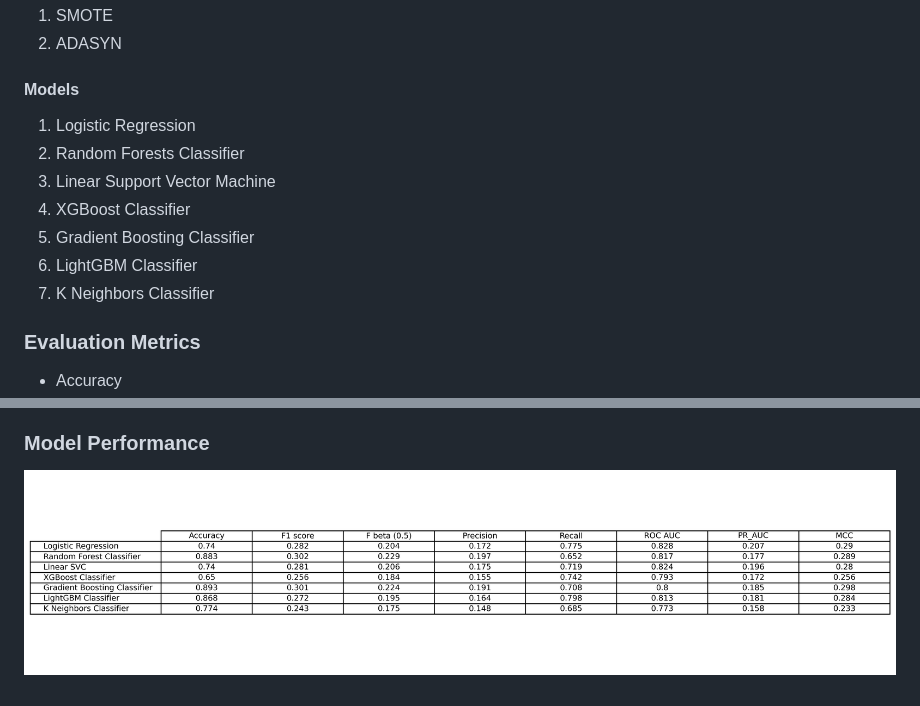
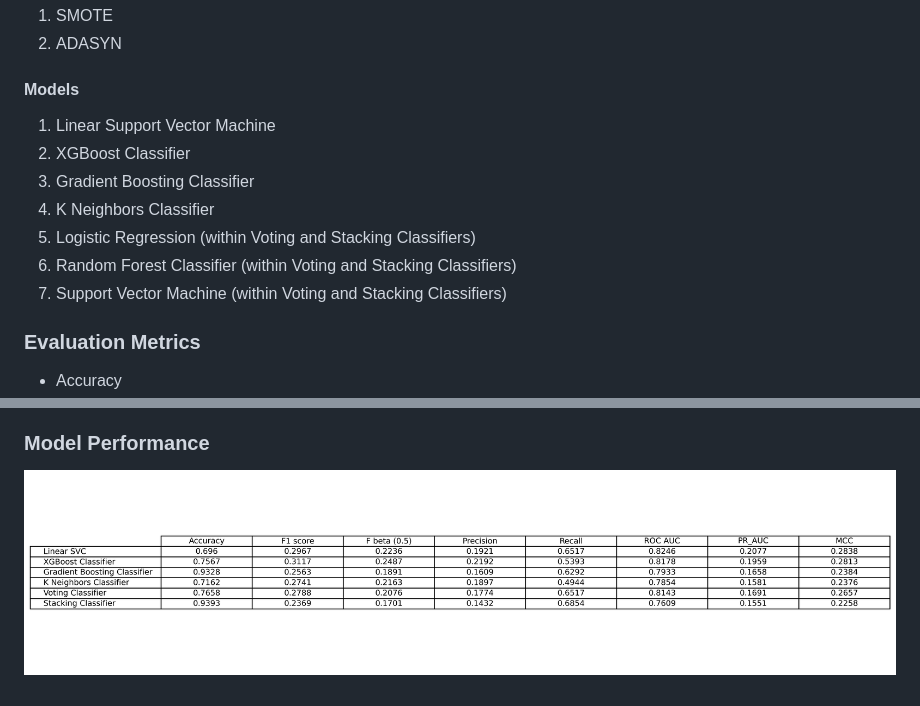
Before and after one commit to sreerag03a/stroke-prediction, a Markdown page: README.md, 2 parts joined by grey strips. GitHub-like rendering; pictures changed too: outputs/metrics.png.

```diff
--- a/README.md
+++ b/README.md
@@ -35,13 +35,13 @@ This automatically downloads the data and trains all the models (Note that this
 
 #### Models
 
-1. Logistic Regression
-2. Random Forests Classifier
-3. Linear Support Vector Machine
-4. XGBoost Classifier
-5. Gradient Boosting Classifier
-6. LightGBM Classifier
-7. K Neighbors Classifier
+1. Linear Support Vector Machine
+2. XGBoost Classifier
+3. Gradient Boosting Classifier
+4. K Neighbors Classifier
+5. Logistic Regression (within Voting and Stacking Classifiers)
+6. Random Forest Classifier (within Voting and Stacking Classifiers)
+7. Support Vector Machine (within Voting and Stacking Classifiers)
 
 ### Evaluation Metrics
 
```
Also changed, not shown: 5 other files.
